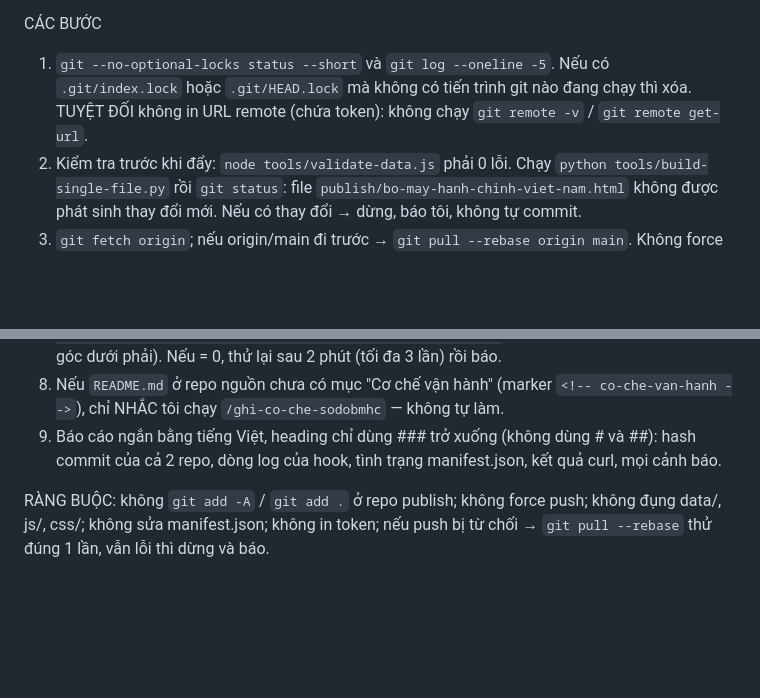
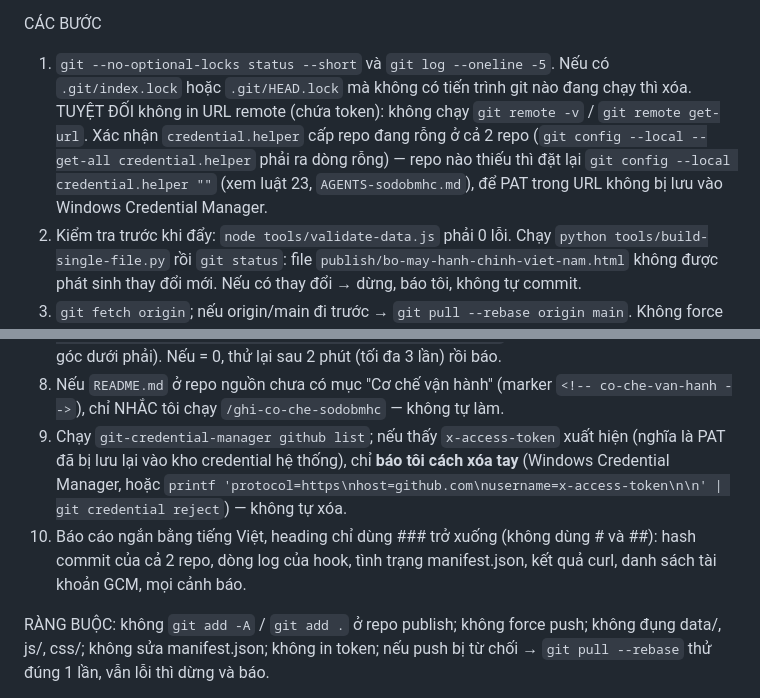
Before and after one commit to haphanhp/sodo-bo-may-hanh-chinh, a Markdown page: .claude/commands/push-sodobmhc.md, 2 parts joined by grey strips. GitHub-like rendering; blank space fills up the shorter version.

```diff
--- a/.claude/commands/push-sodobmhc.md
+++ b/.claude/commands/push-sodobmhc.md
@@ -11,7 +11,7 @@ NHIỆM VỤ: đẩy bản mới lên GitHub và đăng lên notes.haphan.digita
 BỐI CẢNH: repo nguồn có git hook `.git/hooks/pre-push`. Khi `git push` repo nguồn, nếu file `publish/bo-may-hanh-chinh-viet-nam.html` nằm trong các commit đang đẩy, hook tự copy sang `E:\DownloadsDocuments\publish` và commit CỤC BỘ ở đó ("sync: cập nhật … từ repo sodobmhc"). Hook KHÔNG push repo publish — bước đó là của bạn. Vì vậy KHÔNG copy tay file build, trừ khi hook báo bỏ qua VÀ tôi đồng ý. `manifest.json` chỉ tồn tại ở repo publish và KHÔNG nằm trong hook (xem bước 5).
 
 CÁC BƯỚC
-1. `git --no-optional-locks status --short` và `git log --oneline -5`. Nếu có `.git/index.lock` hoặc `.git/HEAD.lock` mà không có tiến trình git nào đang chạy thì xóa. TUYỆT ĐỐI không in URL remote (chứa token): không chạy `git remote -v` / `git remote get-url`.
+1. `git --no-optional-locks status --short` và `git log --oneline -5`. Nếu có `.git/index.lock` hoặc `.git/HEAD.lock` mà không có tiến trình git nào đang chạy thì xóa. TUYỆT ĐỐI không in URL remote (chứa token): không chạy `git remote -v` / `git remote get-url`. Xác nhận `credential.helper` cấp repo đang rỗng ở cả 2 repo (`git config --local --get-all credential.helper` phải ra dòng rỗng) — repo nào thiếu thì đặt lại `git config --local credential.helper ""` (xem luật 23, `AGENTS-sodobmhc.md`), để PAT trong URL không bị lưu vào Windows Credential Manager.
 2. Kiểm tra trước khi đẩy: `node tools/validate-data.js` phải 0 lỗi. Chạy `python tools/build-single-file.py` rồi `git status`: file `publish/bo-may-hanh-chinh-viet-nam.html` không được phát sinh thay đổi mới. Nếu có thay đổi → dừng, báo tôi, không tự commit.
 3. `git fetch origin`; nếu origin/main đi trước → `git pull --rebase origin main`. Không force push.
 4. `git push origin main` (dùng Bash/Git Bash trên Windows để hook chạy). Phải thấy dòng `[pre-push sync] Da commit local trong repo dich: bo-may-hanh-chinh-viet-nam.html`. Nếu thấy "khong tim thay repo dich" hoặc "khong doi noi dung" → dừng và báo, không tự xử lý.
@@ -19,7 +19,8 @@ CÁC BƯỚC
 6. `git fetch origin`; nếu remote đi trước → `git pull --rebase origin main`. Rồi `git push origin main`.
 7. Chờ ~3 phút cho Vercel. Kiểm tra: `curl -s "https://notes.haphan.digital/bo-may-hanh-chinh-viet-nam.html?v=$(date +%s)" | grep -c 'graph-info'` phải > 0 (bản có thẻ thông tin góc dưới phải). Nếu = 0, thử lại sau 2 phút (tối đa 3 lần) rồi báo.
 8. Nếu `README.md` ở repo nguồn chưa có mục "Cơ chế vận hành" (marker `<!-- co-che-van-hanh -->`), chỉ NHẮC tôi chạy `/ghi-co-che-sodobmhc` — không tự làm.
-9. Báo cáo ngắn bằng tiếng Việt, heading chỉ dùng ### trở xuống (không dùng # và ##): hash commit của cả 2 repo, dòng log của hook, tình trạng manifest.json, kết quả curl, mọi cảnh báo.
+9. Chạy `git-credential-manager github list`; nếu thấy `x-access-token` xuất hiện (nghĩa là PAT đã bị lưu lại vào kho credential hệ thống), chỉ **báo tôi cách xóa tay** (Windows Credential Manager, hoặc `printf 'protocol=https\nhost=github.com\nusername=x-access-token\n\n' | git credential reject`) — không tự xóa.
+10. Báo cáo ngắn bằng tiếng Việt, heading chỉ dùng ### trở xuống (không dùng # và ##): hash commit của cả 2 repo, dòng log của hook, tình trạng manifest.json, kết quả curl, danh sách tài khoản GCM, mọi cảnh báo.
 
 RÀNG BUỘC: không `git add -A` / `git add .` ở repo publish; không force push; không đụng data/, js/, css/; không sửa manifest.json; không in token; nếu push bị từ chối → `git pull --rebase` thử đúng 1 lần, vẫn lỗi thì dừng và báo.
 
```
Also changed, not shown: AGENTS-sodobmhc.md (+1 -0 lines), Build-logs-sodobmhc.md (+10 -0 lines).
